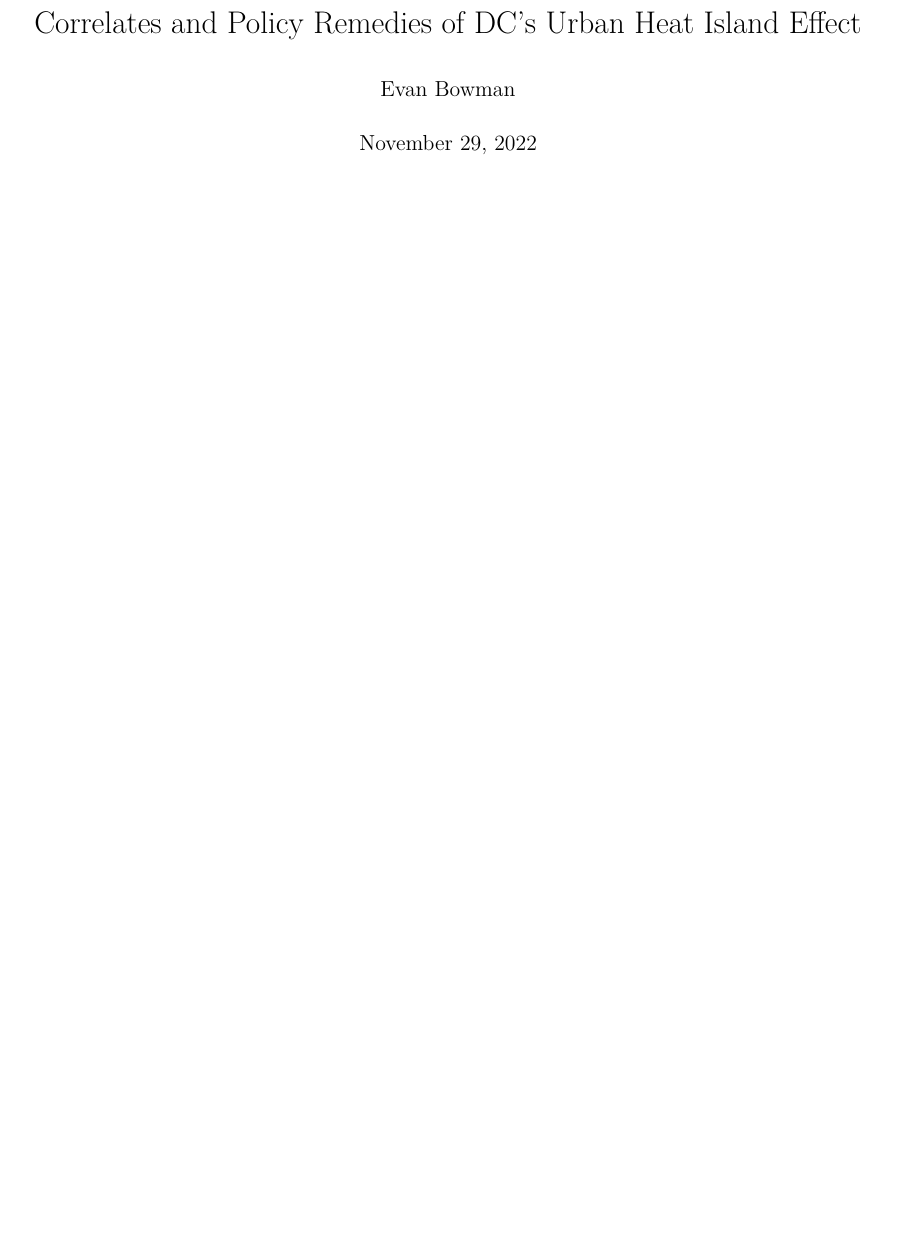
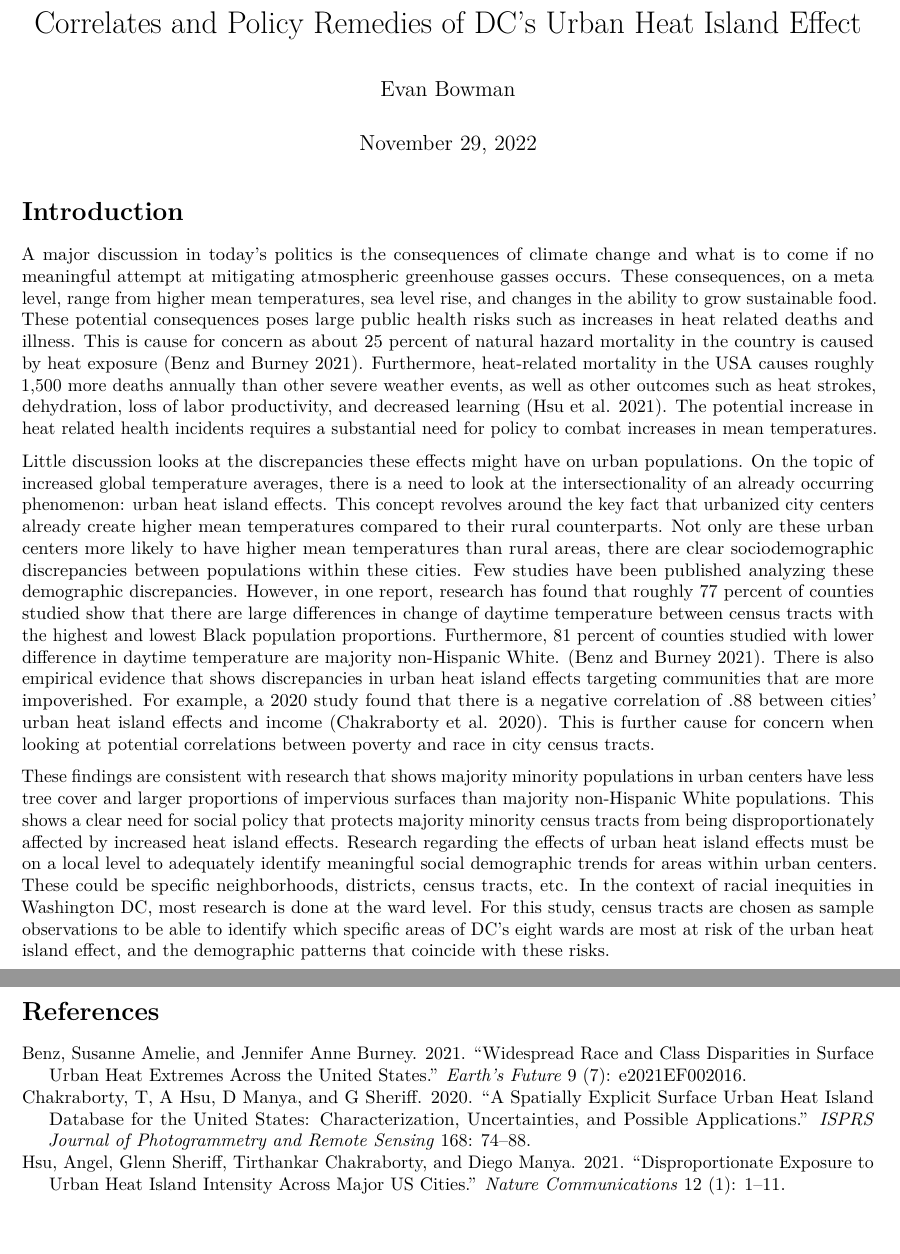
Before and after one commit to evan-bowman21/DC-UHIE, an R Markdown document (Report/Final_Report.Rmd): part of the page before the commit and two parts of pages 1 and 2 of 2 after it, the two joined at a grey line, cut so that both start at the same text, the shorter picture padded with empty space. Rendered offline with R 4.5, knitr and Pandoc, then LaTeX, with nearby package versions.

Commit message:
Completed Introduction section

````diff
--- a/Report/Final_Report.Rmd
+++ b/Report/Final_Report.Rmd
@@ -12,3 +12,14 @@ bibliography: Memo.bib
 ```{r setup, include=FALSE}
 knitr::opts_chunk$set(echo = TRUE)
 ```
+
+# Introduction
+
+A major discussion in today's politics is the consequences of climate change and what is to come if no meaningful attempt at mitigating atmospheric greenhouse gasses occurs. These consequences, on a meta level, range from higher mean temperatures, sea level rise, and changes in the ability to grow sustainable food. These potential consequences poses large public health risks such as increases in heat related deaths and illness. This is cause for concern as about 25 percent of natural hazard mortality in the country is caused by heat exposure [@benz2021widespread]. Furthermore, heat-related mortality in the USA causes roughly 1,500 more deaths annually than other severe weather events, as well as other outcomes such as heat strokes, dehydration, loss of labor productivity, and decreased learning [@hsu2021disproportionate]. The potential increase in heat related health incidents requires a substantial need for policy to combat increases in mean temperatures.
+
+Little discussion looks at the discrepancies these effects might have on urban populations. On the topic of increased global temperature averages, there is a need to look at the intersectionality of an already occurring phenomenon: urban heat island effects. This concept revolves around the key fact that urbanized city centers already create higher mean temperatures compared to their rural counterparts. Not only are these urban centers more likely to have higher mean temperatures than rural areas, there are clear sociodemographic discrepancies between populations within these cities. Few studies have been published analyzing these demographic discrepancies. However, in one report, research has found that roughly 77 percent of counties studied show that there are large differences in change of daytime temperature between census tracts with the highest and lowest Black population proportions. Furthermore, 81 percent of counties studied with lower difference in daytime temperature are majority non-Hispanic White. [@benz2021widespread]. There is also empirical evidence that shows discrepancies in urban heat island effects targeting communities that are more impoverished. For example, a 2020 study found that there is a negative correlation of .88 between cities' urban heat island effects and income [@chakraborty2020spatially]. This is further cause for concern when looking at potential correlations between poverty and race in city census tracts.
+
+These findings are consistent with research that shows majority minority populations in urban centers have less tree cover and larger proportions of impervious surfaces than majority non-Hispanic White populations. This shows a clear need for social policy that protects majority minority census tracts from being disproportionately affected by increased heat island effects. Research regarding the effects of urban heat island effects must be on a local level to adequately identify meaningful social demographic trends for areas within urban centers. These could be specific neighborhoods, districts, census tracts, etc. In the context of racial inequities in Washington DC, most research is done at the ward level. For this study, census tracts are chosen as sample observations to be able to identify which specific areas of DC's eight wards are most at risk of the urban heat island effect, and the demographic patterns that coincide with these risks.
+
+\newpage
+# **References**
````
Also changed, not shown: Report/Final_Report.pdf (added).
